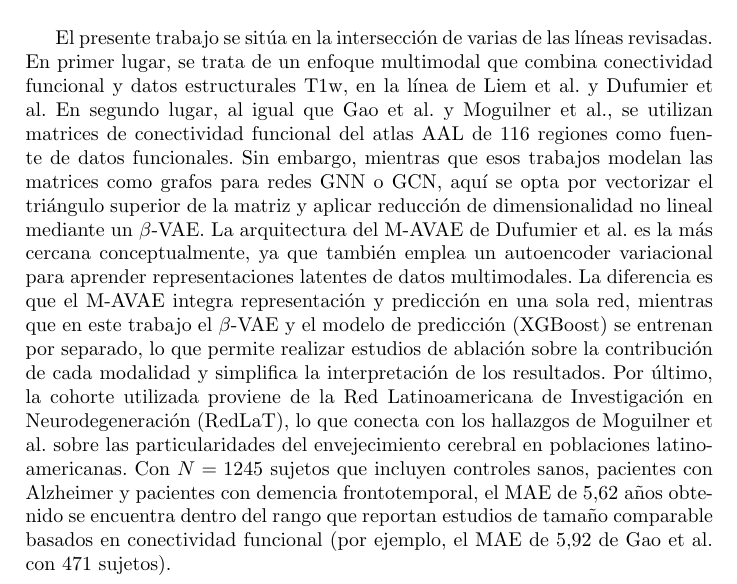
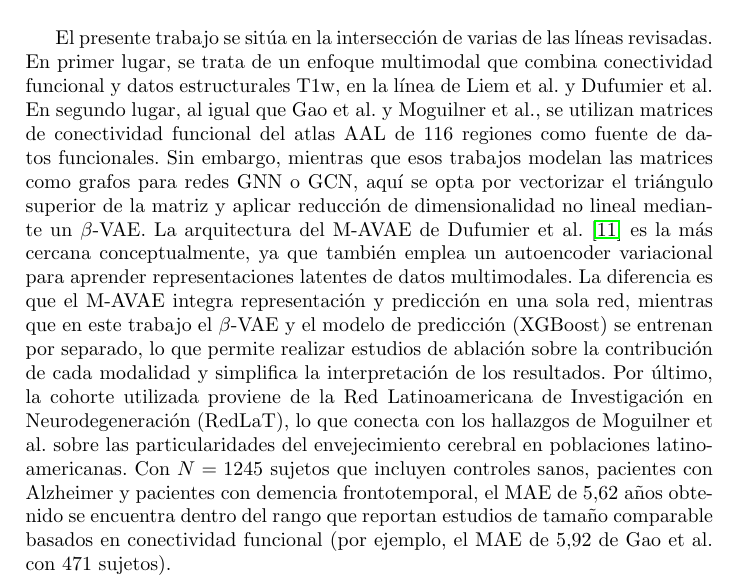
Before and after one commit to BazanNicolas/Thesis-Computer-Science, a LaTeX thesis (Latex/tesis/tesis.tex, which reads Latex/03b_trabajo_relacionado/trabajo_relacionado.tex): part of page 49 of 103, cut so that both start at the same text. Compiled offline with pdfLaTeX.

Commit message:
Trabajo Relacionado: Agregada la referencia a Dufumier et al.

```diff
--- a/Latex/03b_trabajo_relacionado/trabajo_relacionado.tex
+++ b/Latex/03b_trabajo_relacionado/trabajo_relacionado.tex
@@ -80,4 +80,4 @@ Kim et al. (2025) & T1w & DenseNet-169 & 8\,681 & 2,73 \\
 \end{tabular}}
 \end{table}
 
-El presente trabajo se sitúa en la intersección de varias de las líneas revisadas. En primer lugar, se trata de un enfoque multimodal que combina conectividad funcional y datos estructurales T1w, en la línea de Liem et al. y Dufumier et al. En segundo lugar, al igual que Gao et al. y Moguilner et al., se utilizan matrices de conectividad funcional del atlas AAL de 116 regiones como fuente de datos funcionales. Sin embargo, mientras que esos trabajos modelan las matrices como grafos para redes GNN o GCN, aquí se opta por vectorizar el triángulo superior de la matriz y aplicar reducción de dimensionalidad no lineal mediante un $\beta$-VAE. La arquitectura del M-AVAE de Dufumier et al. es la más cercana conceptualmente, ya que también emplea un autoencoder variacional para aprender representaciones latentes de datos multimodales. La diferencia es que el M-AVAE integra representación y predicción en una sola red, mientras que en este trabajo el $\beta$-VAE y el modelo de predicción (XGBoost) se entrenan por separado, lo que permite realizar estudios de ablación sobre la contribución de cada modalidad y simplifica la interpretación de los resultados. Por último, la cohorte utilizada proviene de la Red Latinoamericana de Investigación en Neurodegeneración (RedLaT), lo que conecta con los hallazgos de Moguilner et al. sobre las particularidades del envejecimiento cerebral en poblaciones latinoamericanas. Con $N = 1245$ sujetos que incluyen controles sanos, pacientes con Alzheimer y pacientes con demencia frontotemporal, el MAE de 5,62 años obtenido se encuentra dentro del rango que reportan estudios de tamaño comparable basados en conectividad funcional (por ejemplo, el MAE de 5,92 de Gao et al. con 471 sujetos).
+El presente trabajo se sitúa en la intersección de varias de las líneas revisadas. En primer lugar, se trata de un enfoque multimodal que combina conectividad funcional y datos estructurales T1w, en la línea de Liem et al. y Dufumier et al. En segundo lugar, al igual que Gao et al. y Moguilner et al., se utilizan matrices de conectividad funcional del atlas AAL de 116 regiones como fuente de datos funcionales. Sin embargo, mientras que esos trabajos modelan las matrices como grafos para redes GNN o GCN, aquí se opta por vectorizar el triángulo superior de la matriz y aplicar reducción de dimensionalidad no lineal mediante un $\beta$-VAE. La arquitectura del M-AVAE de Dufumier et al. \cite{dufumier2024multi} es la más cercana conceptualmente, ya que también emplea un autoencoder variacional para aprender representaciones latentes de datos multimodales. La diferencia es que el M-AVAE integra representación y predicción en una sola red, mientras que en este trabajo el $\beta$-VAE y el modelo de predicción (XGBoost) se entrenan por separado, lo que permite realizar estudios de ablación sobre la contribución de cada modalidad y simplifica la interpretación de los resultados. Por último, la cohorte utilizada proviene de la Red Latinoamericana de Investigación en Neurodegeneración (RedLaT), lo que conecta con los hallazgos de Moguilner et al. sobre las particularidades del envejecimiento cerebral en poblaciones latinoamericanas. Con $N = 1245$ sujetos que incluyen controles sanos, pacientes con Alzheimer y pacientes con demencia frontotemporal, el MAE de 5,62 años obtenido se encuentra dentro del rango que reportan estudios de tamaño comparable basados en conectividad funcional (por ejemplo, el MAE de 5,92 de Gao et al. con 471 sujetos).
```
